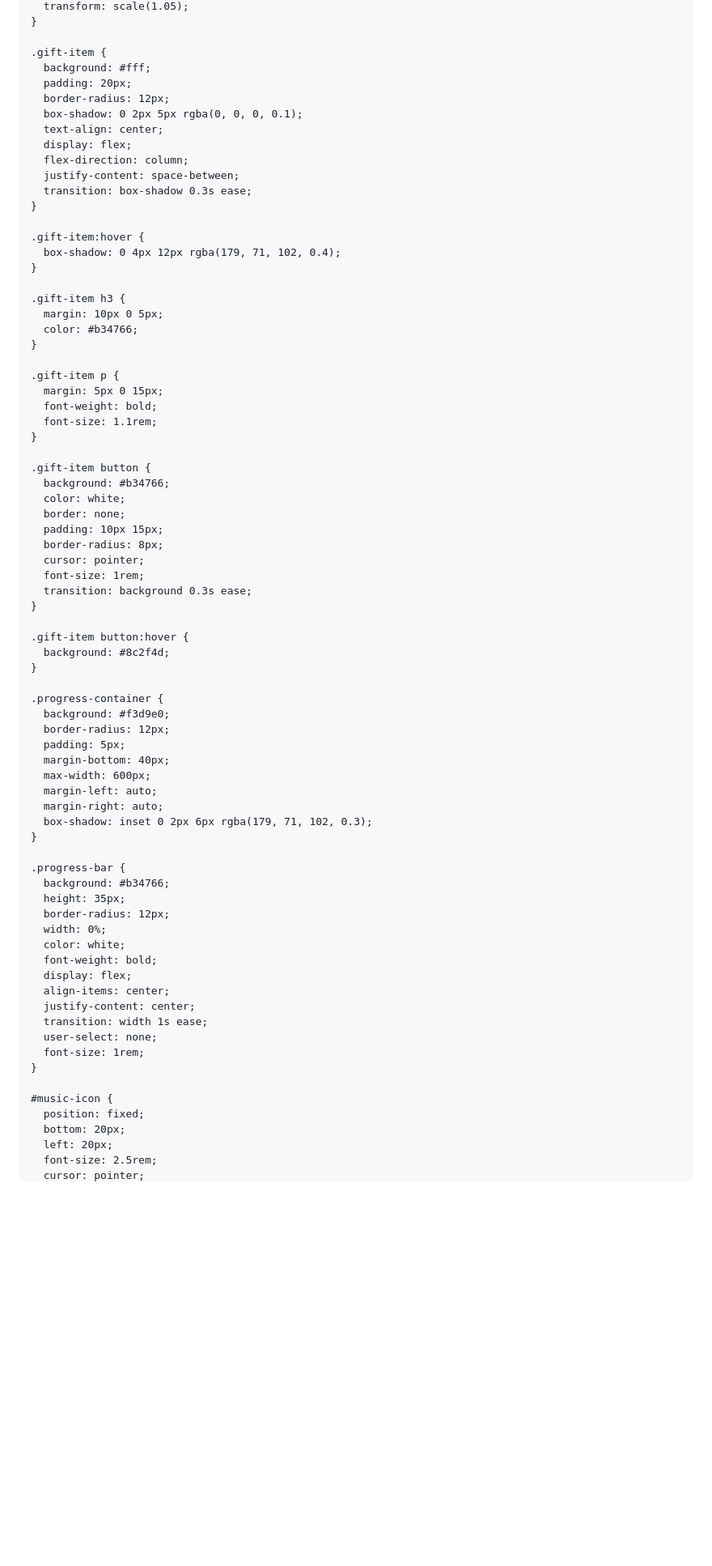
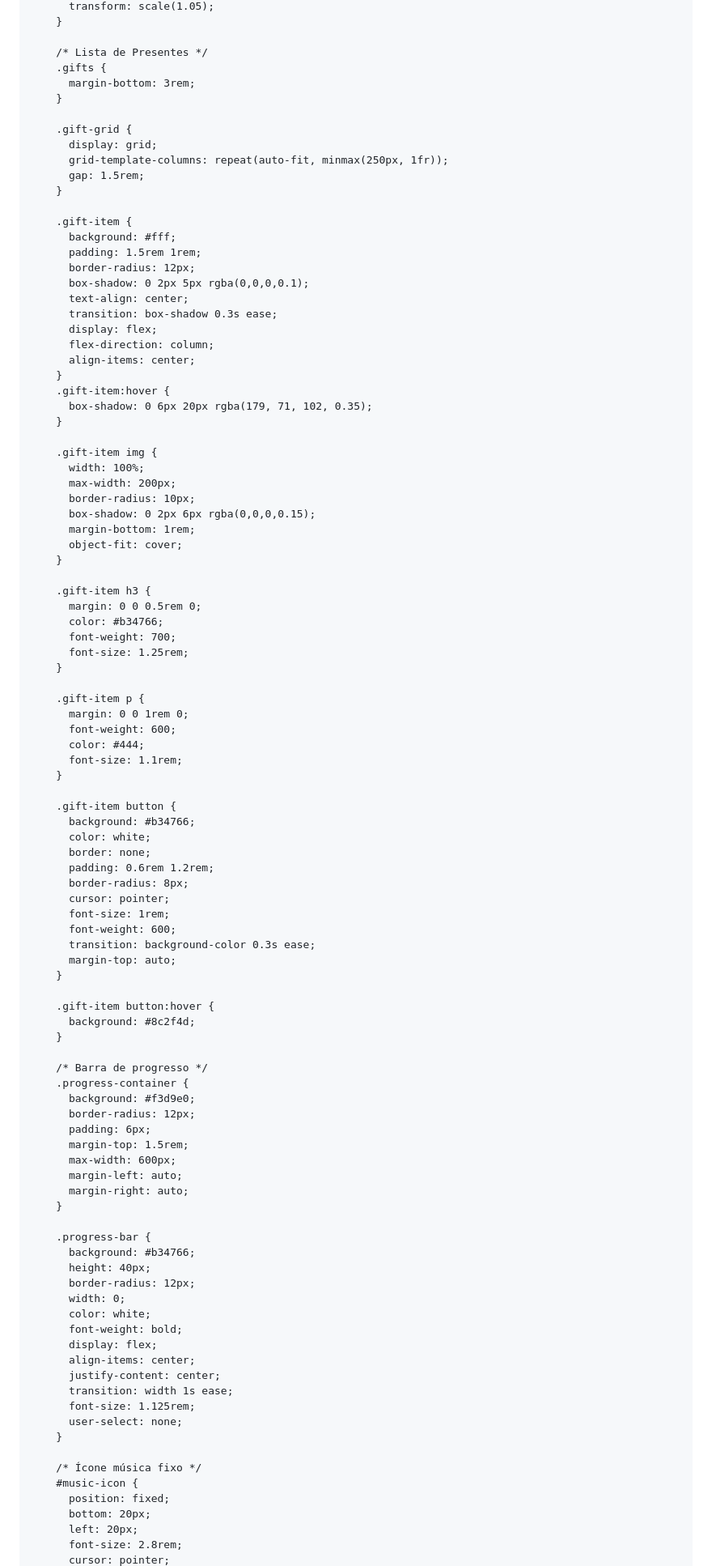
Before and after one commit to marinaharriz-oss/Casa-Nova-Marina, a Markdown page: README.md, the part around one of its changes. Shown at 81% size. Drawn GitHub-style; blank space fills up the shorter version.

```diff
--- a/README.md
+++ b/README.md
@@ -144,30 +195,52 @@
       transform: scale(1.05);
+    }
+
+    /* Lista de Presentes */
+    .gifts {
+      margin-bottom: 3rem;
+    }
+
+    .gift-grid {
+      display: grid;
+      grid-template-columns: repeat(auto-fit, minmax(250px, 1fr));
+      gap: 1.5rem;
     }
 
     .gift-item {
       background: #fff;
-      padding: 20px;
+      padding: 1.5rem 1rem;
       border-radius: 12px;
-      box-shadow: 0 2px 5px rgba(0, 0, 0, 0.1);
+      box-shadow: 0 2px 5px rgba(0,0,0,0.1);
       text-align: center;
+      transition: box-shadow 0.3s ease;
       display: flex;
       flex-direction: column;
-      justify-content: space-between;
-      transition: box-shadow 0.3s ease;
+      align-items: center;
+    }
+    .gift-item:hover {
+      box-shadow: 0 6px 20px rgba(179, 71, 102, 0.35);
     }
 
-    .gift-item:hover {
-      box-shadow: 0 4px 12px rgba(179, 71, 102, 0.4);
+    .gift-item img {
+      width: 100%;
+      max-width: 200px;
+      border-radius: 10px;
+      box-shadow: 0 2px 6px rgba(0,0,0,0.15);
+      margin-bottom: 1rem;
+      object-fit: cover;
     }
 
     .gift-item h3 {
-      margin: 10px 0 5px;
+      margin: 0 0 0.5rem 0;
       color: #b34766;
+      font-weight: 700;
+      font-size: 1.25rem;
     }
 
     .gift-item p {
-      margin: 5px 0 15px;
-      font-weight: bold;
+      margin: 0 0 1rem 0;
+      font-weight: 600;
+      color: #444;
       font-size: 1.1rem;
     }
 
@@ -175,46 +248,49 @@
       background: #b34766;
       color: white;
       border: none;
-      padding: 10px 15px;
+      padding: 0.6rem 1.2rem;
       border-radius: 8px;
       cursor: pointer;
       font-size: 1rem;
-      transition: background 0.3s ease;
+      font-weight: 600;
+      transition: background-color 0.3s ease;
+      margin-top: auto;
     }
 
     .gift-item button:hover {
       background: #8c2f4d;
     }
 
+    /* Barra de progresso */
     .progress-container {
       background: #f3d9e0;
       border-radius: 12px;
-      padding: 5px;
-      margin-bottom: 40px;
+      padding: 6px;
+      margin-top: 1.5rem;
       max-width: 600px;
       margin-left: auto;
       margin-right: auto;
-      box-shadow: inset 0 2px 6px rgba(179, 71, 102, 0.3);
     }
 
     .progress-bar {
       background: #b34766;
-      height: 35px;
+      height: 40px;
       border-radius: 12px;
-      width: 0%;
+      width: 0;
       color: white;
       font-weight: bold;
       display: flex;
       align-items: center;
       justify-content: center;
       transition: width 1s ease;
+      font-size: 1.125rem;
       user-select: none;
-      font-size: 1rem;
     }
 
+    /* Ícone música fixo */
     #music-icon {
       position: fixed;
       bottom: 20px;
       left: 20px;
-      font-size: 2.5rem;
+      font-size: 2.8rem;
       cursor: pointer;
```
Also changed, not shown: other parts of README.md (+135 -88 lines).
